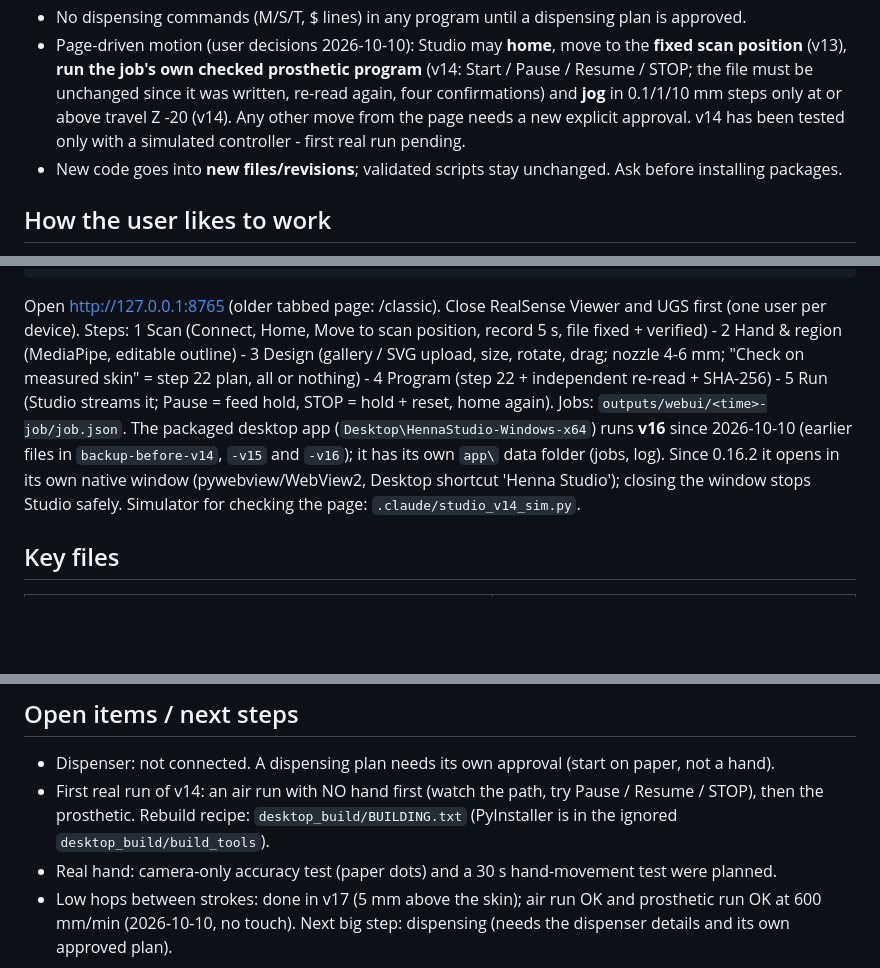
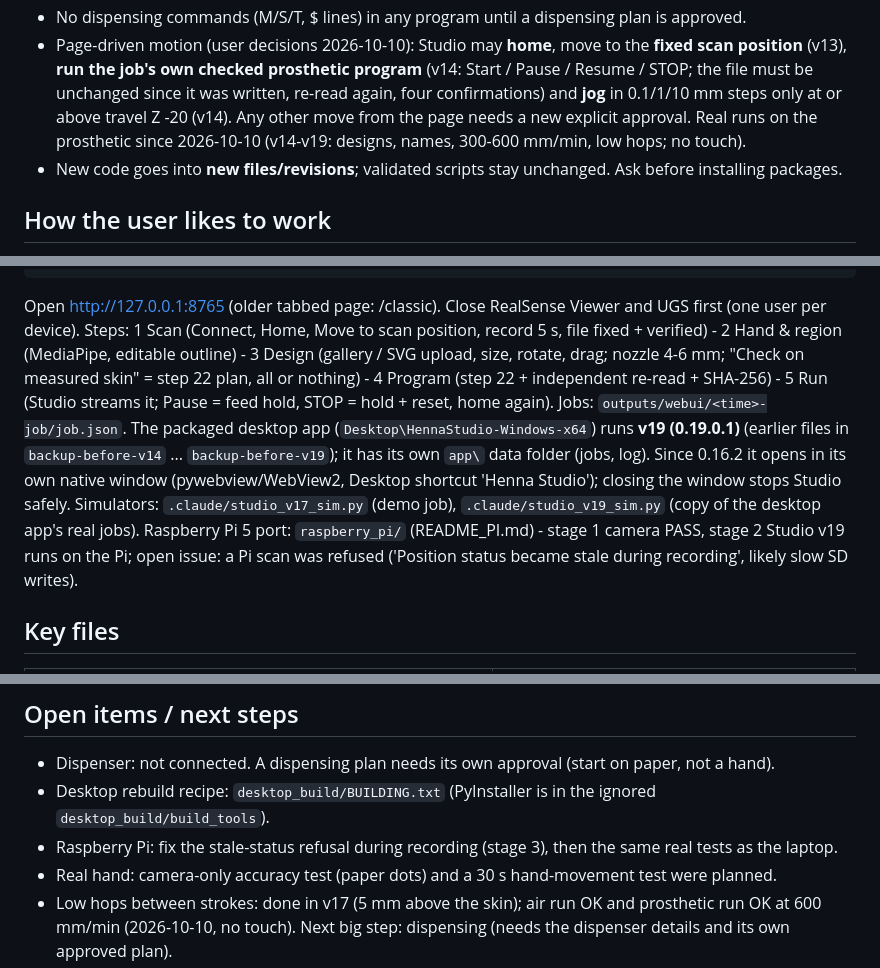
Before and after one commit to businessforkambojenterprises-lgtm/henna-program, a Markdown page: CLAUDE.md, 3 parts joined by grey strips. Drawn GitHub-style; blank space fills up the shorter version.

Commit message:
Project notes: CLAUDE.md brought up to date - current version v19, desktop app 0.19, Raspberry Pi status
Co-Authored-By: Claude Opus 5.5 <noreply@anthropic.com>

```diff
--- a/CLAUDE.md
+++ b/CLAUDE.md
@@ -24,7 +24,8 @@ Since 2026-10-10 it is driven from **Henna Studio v14** (no UGS steps; UGS stays
 - Page-driven motion (user decisions 2026-10-10): Studio may **home**, move to the **fixed scan position**
   (v13), **run the job's own checked prosthetic program** (v14: Start / Pause / Resume / STOP; the file must
   be unchanged since it was written, re-read again, four confirmations) and **jog** in 0.1/1/10 mm steps
-  only at or above travel Z -20 (v14). Any other move from the page needs a new explicit approval. v14 has been tested only with a simulated controller - first real run pending.
+  only at or above travel Z -20 (v14). Any other move from the page needs a new explicit approval. Real runs on
+  the prosthetic since 2026-10-10 (v14-v19: designs, names, 300-600 mm/min, low hops; no touch).
 - New code goes into **new files/revisions**; validated scripts stay unchanged. Ask before installing packages.
 
 ## How the user likes to work
@@ -44,9 +45,11 @@ Steps: 1 Scan (Connect, Home, Move to scan position, record 5 s, file fixed + ve
 (MediaPipe, editable outline) - 3 Design (gallery / SVG upload, size, rotate, drag; nozzle 4-6 mm; "Check on
 measured skin" = step 22 plan, all or nothing) - 4 Program (step 22 + independent re-read + SHA-256) - 5 Run
 (Studio streams it; Pause = feed hold, STOP = hold + reset, home again). Jobs: `outputs/webui/<time>-job/job.json`.
-The packaged desktop app (`Desktop\HennaStudio-Windows-x64`) runs **v16** since 2026-10-10 (earlier files in
-`backup-before-v14`, `-v15` and `-v16`); it has its own `app\` data folder (jobs, log). Since 0.16.2 it opens in its own native window (pywebview/WebView2,
-Desktop shortcut 'Henna Studio'); closing the window stops Studio safely. Simulator for checking the page: `.claude/studio_v14_sim.py`.
+The packaged desktop app (`Desktop\HennaStudio-Windows-x64`) runs **v19 (0.19.0.1)** (earlier files in
+`backup-before-v14` ... `backup-before-v19`); it has its own `app\` data folder (jobs, log). Since 0.16.2 it opens in its own native window (pywebview/WebView2,
+Desktop shortcut 'Henna Studio'); closing the window stops Studio safely. Simulators: `.claude/studio_v17_sim.py` (demo job), `.claude/studio_v19_sim.py` (copy of the desktop app's real jobs).
+Raspberry Pi 5 port: `raspberry_pi/` (README_PI.md) - stage 1 camera PASS, stage 2 Studio v19 runs on the Pi;
+open issue: a Pi scan was refused ('Position status became stale during recording', likely slow SD writes).
 
 ## Key files
 | File | Purpose |
@@ -84,8 +87,8 @@ Desktop shortcut 'Henna Studio'); closing the window stops Studio safely. Simula
 
 ## Open items / next steps
 - Dispenser: not connected. A dispensing plan needs its own approval (start on paper, not a hand).
-- First real run of v14: an air run with NO hand first (watch the path, try Pause / Resume / STOP), then the
-  prosthetic. Rebuild recipe: `desktop_build/BUILDING.txt` (PyInstaller is in the ignored `desktop_build/build_tools`).
+- Desktop rebuild recipe: `desktop_build/BUILDING.txt` (PyInstaller is in the ignored `desktop_build/build_tools`).
+- Raspberry Pi: fix the stale-status refusal during recording (stage 3), then the same real tests as the laptop.
 - Real hand: camera-only accuracy test (paper dots) and a 30 s hand-movement test were planned.
 - Low hops between strokes: done in v17 (5 mm above the skin); air run OK and prosthetic run OK at 600 mm/min
   (2026-10-10, no touch). Next big step: dispensing (needs the dispenser details and its own approved plan).
```
Also changed, not shown: other parts of CLAUDE.md (+1 -1 lines).
